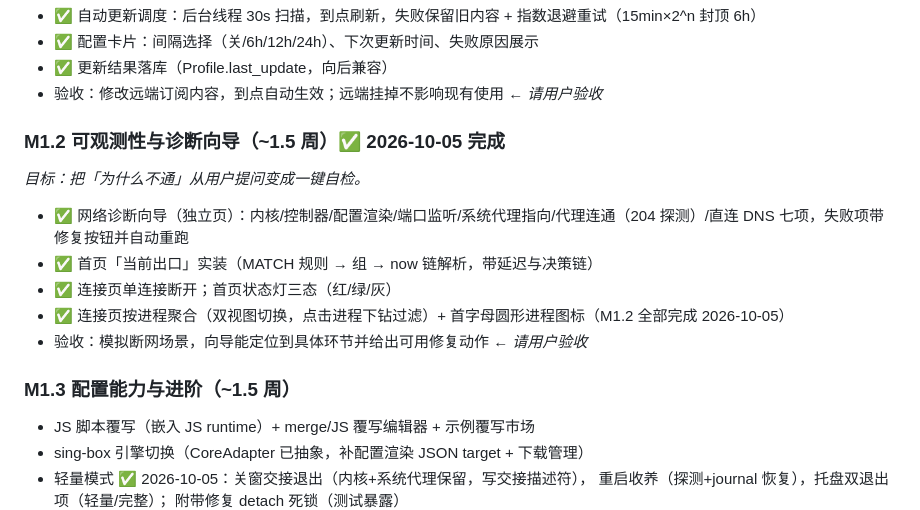
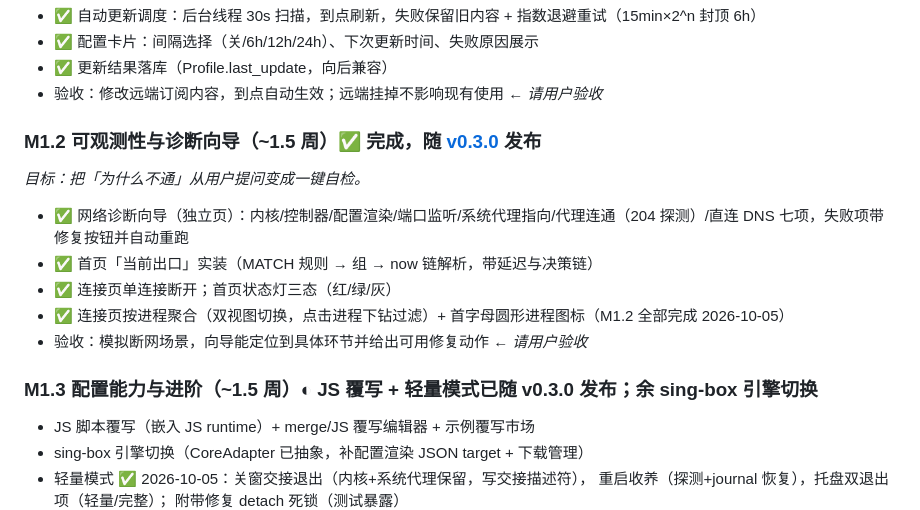
Before and after one commit to Richard-Zhang1019/Crossbow, a Markdown page: docs/ROADMAP.md, the part around the change. Rendered like a GitHub page.

Commit message:
docs: v0.3.0 发布，路线图回写

```diff
--- a/docs/ROADMAP.md
+++ b/docs/ROADMAP.md
@@ -24,7 +24,7 @@
 - ✅ 更新结果落库（Profile.last_update，向后兼容）
 - 验收：修改远端订阅内容，到点自动生效；远端挂掉不影响现有使用 ← *请用户验收*
 
-### M1.2 可观测性与诊断向导（~1.5 周）✅ 2026-10-05 完成
+### M1.2 可观测性与诊断向导（~1.5 周）✅ 完成，随 [v0.3.0](https://github.com/Richard-Zhang1019/Crossbow/releases/tag/v0.3.0) 发布
 *目标：把「为什么不通」从用户提问变成一键自检。*
 - ✅ 网络诊断向导（独立页）：内核/控制器/配置渲染/端口监听/系统代理指向/代理连通（204 探测）/直连 DNS 七项，失败项带修复按钮并自动重跑
 - ✅ 首页「当前出口」实装（MATCH 规则 → 组 → now 链解析，带延迟与决策链）
@@ -32,7 +32,7 @@
 - ✅ 连接页按进程聚合（双视图切换，点击进程下钻过滤）+ 首字母圆形进程图标（M1.2 全部完成 2026-10-05）
 - 验收：模拟断网场景，向导能定位到具体环节并给出可用修复动作 ← *请用户验收*
 
-### M1.3 配置能力与进阶（~1.5 周）
+### M1.3 配置能力与进阶（~1.5 周）◐ JS 覆写 + 轻量模式已随 v0.3.0 发布；余 sing-box 引擎切换
 - JS 脚本覆写（嵌入 JS runtime）+ merge/JS 覆写编辑器 + 示例覆写市场
 - sing-box 引擎切换（CoreAdapter 已抽象，补配置渲染 JSON target + 下载管理）
 - 轻量模式 ✅ 2026-10-05：关窗交接退出（内核+系统代理保留，写交接描述符），
```
